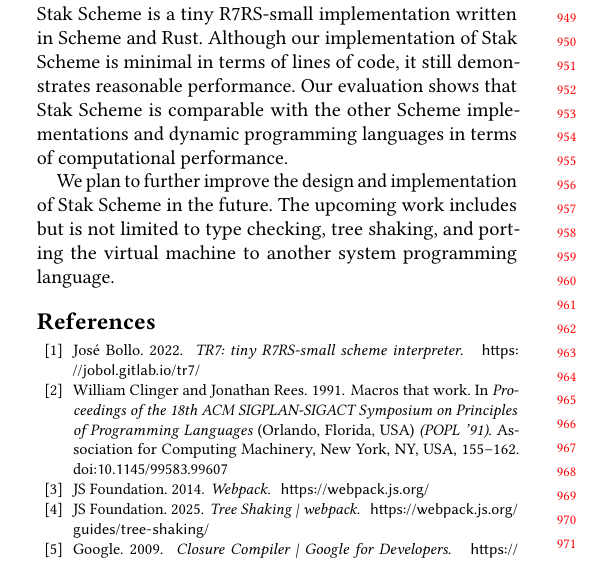
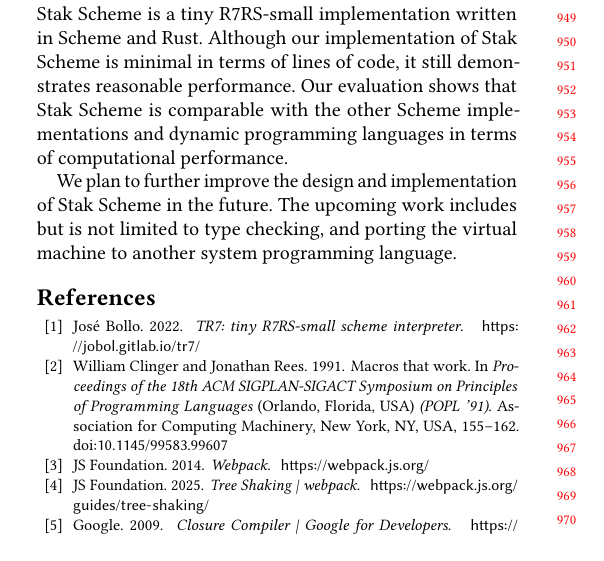
Before and after one commit to raviqqe/doc, a LaTeX paper (papers/stak-scheme/main.tex): part of one column of page 9 of 9, cut so that both start at the same text. Compiled offline with pdfLaTeX.

Commit message:
Fix conclusion

```diff
--- a/papers/stak-scheme/main.tex
+++ b/papers/stak-scheme/main.tex
@@ -1032,7 +1032,7 @@ programming languages in terms of computational performance.
 
 We plan to further improve the design and implementation of Stak
 Scheme in the future. The upcoming work includes but is not limited
-to type checking, tree shaking, and porting the virtual machine to
+to type checking, and porting the virtual machine to
 another system programming language.
 
 \begin{acks}
```
